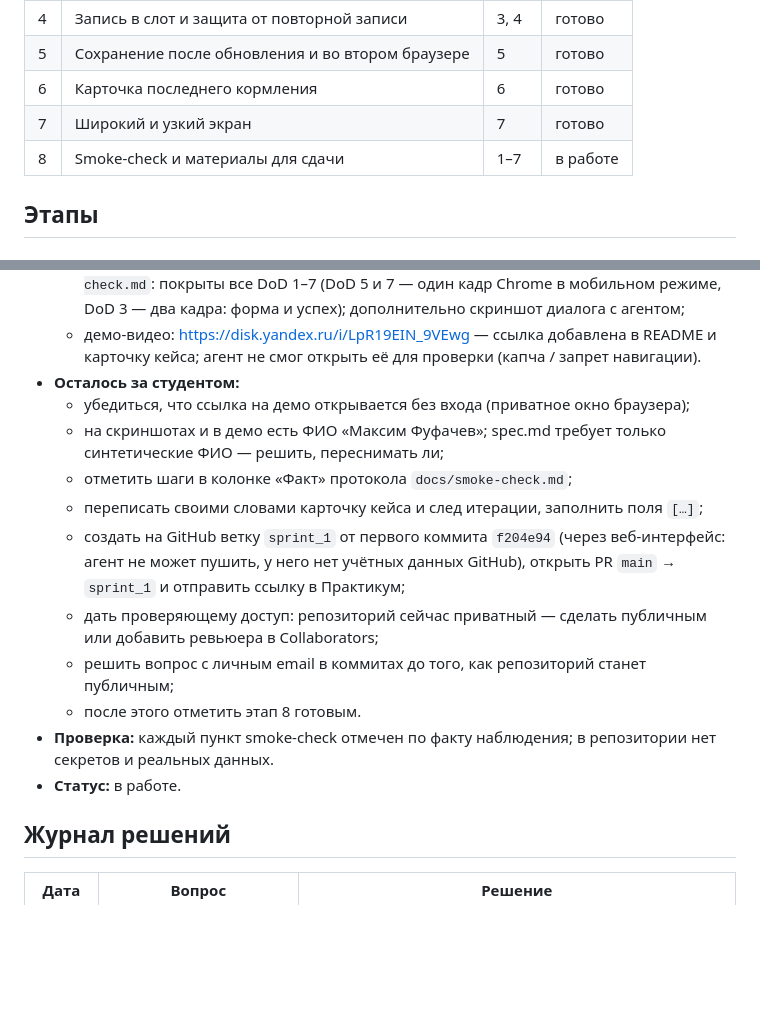
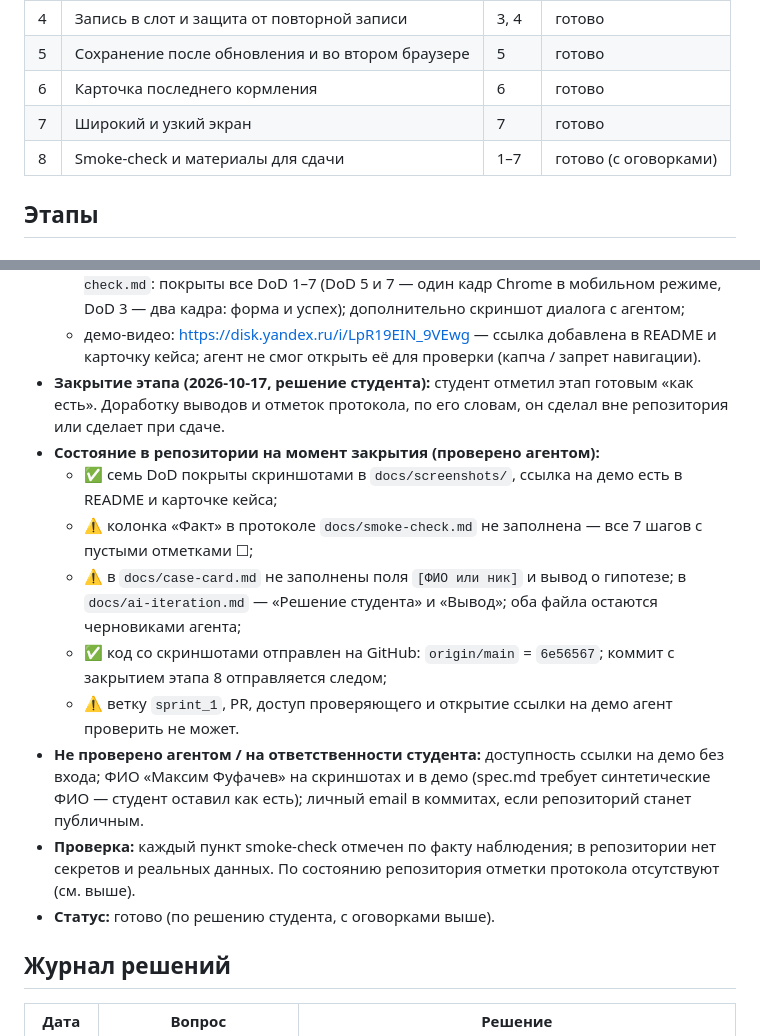
Before and after one commit to Dormoedos/Edu_dog-walking, a Markdown page: PLAN.md, 2 parts joined by grey strips. Drawn GitHub-style; blank space fills up the shorter version.

Commit message:
Этап 8 готов (по решению студента, с оговорками)
- PLAN: этап 8 закрыт; честно перечислено, что в репозитории
  не заполнено (отметки протокола, выводы в черновиках) и что
  агент не может проверить (push, PR, доступ, ссылка на демо)
- README: итоговый статус

Co-Authored-By: Claude Opus 5.5 <noreply@anthropic.com>

```diff
--- a/PLAN.md
+++ b/PLAN.md
@@ -17,7 +17,7 @@
 | 5 | Сохранение после обновления и во втором браузере | 5 | готово |
 | 6 | Карточка последнего кормления | 6 | готово |
 | 7 | Широкий и узкий экран | 7 | готово |
-| 8 | Smoke-check и материалы для сдачи | 1–7 | в работе |
+| 8 | Smoke-check и материалы для сдачи | 1–7 | готово (с оговорками) |
 
 ## Этапы
 
@@ -155,17 +155,16 @@
 - **Получено от студента (2026-10-17):**
   - 7 скриншотов сохранены в `docs/screenshots/` и сопоставлены с DoD в `docs/smoke-check.md`: покрыты все DoD 1–7 (DoD 5 и 7 — один кадр Chrome в мобильном режиме, DoD 3 — два кадра: форма и успех); дополнительно скриншот диалога с агентом;
   - демо-видео: https://disk.yandex.ru/i/LpR19EIN_9VEwg — ссылка добавлена в README и карточку кейса; агент не смог открыть её для проверки (капча / запрет навигации).
-- **Осталось за студентом:**
-  - убедиться, что ссылка на демо открывается без входа (приватное окно браузера);
-  - на скриншотах и в демо есть ФИО «Максим Фуфачев»; spec.md требует только синтетические ФИО — решить, переснимать ли;
-  - отметить шаги в колонке «Факт» протокола `docs/smoke-check.md`;
-  - переписать своими словами карточку кейса и след итерации, заполнить поля `[…]`;
-  - создать на GitHub ветку `sprint_1` от первого коммита `f204e94` (через веб-интерфейс: агент не может пушить, у него нет учётных данных GitHub), открыть PR `main` → `sprint_1` и отправить ссылку в Практикум;
-  - дать проверяющему доступ: репозиторий сейчас приватный — сделать публичным или добавить ревьюера в Collaborators;
-  - решить вопрос с личным email в коммитах до того, как репозиторий станет публичным;
-  - после этого отметить этап 8 готовым.
-- **Проверка:** каждый пункт smoke-check отмечен по факту наблюдения; в репозитории нет секретов и реальных данных.
-- **Статус:** в работе.
+- **Закрытие этапа (2026-10-17, решение студента):** студент отметил этап готовым «как есть». Доработку выводов и отметок протокола, по его словам, он сделал вне репозитория или сделает при сдаче.
+- **Состояние в репозитории на момент закрытия (проверено агентом):**
+  - ✅ семь DoD покрыты скриншотами в `docs/screenshots/`, ссылка на демо есть в README и карточке кейса;
+  - ⚠️ колонка «Факт» в протоколе `docs/smoke-check.md` не заполнена — все 7 шагов с пустыми отметками ☐;
+  - ⚠️ в `docs/case-card.md` не заполнены поля `[ФИО или ник]` и вывод о гипотезе; в `docs/ai-iteration.md` — «Решение студента» и «Вывод»; оба файла остаются черновиками агента;
+  - ✅ код со скриншотами отправлен на GitHub: `origin/main` = `6e56567`; коммит с закрытием этапа 8 отправляется следом;
+  - ⚠️ ветку `sprint_1`, PR, доступ проверяющего и открытие ссылки на демо агент проверить не может.
+- **Не проверено агентом / на ответственности студента:** доступность ссылки на демо без входа; ФИО «Максим Фуфачев» на скриншотах и в демо (spec.md требует синтетические ФИО — студент оставил как есть); личный email в коммитах, если репозиторий станет публичным.
+- **Проверка:** каждый пункт smoke-check отмечен по факту наблюдения; в репозитории нет секретов и реальных данных. По состоянию репозитория отметки протокола отсутствуют (см. выше).
+- **Статус:** готово (по решению студента, с оговорками выше).
 
 ## Журнал решений
 
```
Also changed, not shown: README.md (+1 -1 lines).
